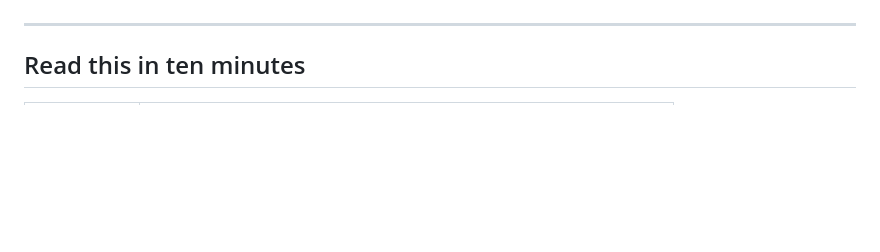
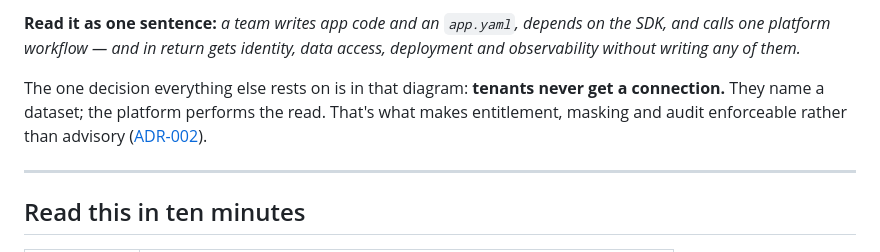
Before and after one commit to KRISHNABR/insights-platform, a Markdown page: README.md, the part around one of its changes. Rendered like a GitHub page; blank space fills up the shorter version.

```diff
--- a/README.md
+++ b/README.md
@@ -9,3 +36,11 @@ and everything is indexed from here.
+**Read it as one sentence:** *a team writes app code and an `app.yaml`, depends on the SDK,
+and calls one platform workflow — and in return gets identity, data access, deployment and
+observability without writing any of them.*
+
+The one decision everything else rests on is in that diagram: **tenants never get a
+connection.** They name a dataset; the platform performs the read. That's what makes
+entitlement, masking and audit enforceable rather than advisory
+([ADR-002](docs/adr/0002-tenant-isolation-and-data-access.md)).
 
 ---
 
```
Also changed, not shown: other parts of README.md (+27 -0 lines), docs/ARCHITECTURE.md (+93 -69 lines), docs/adr/0002-tenant-isolation-and-data-access.md (+16 -14 lines).
